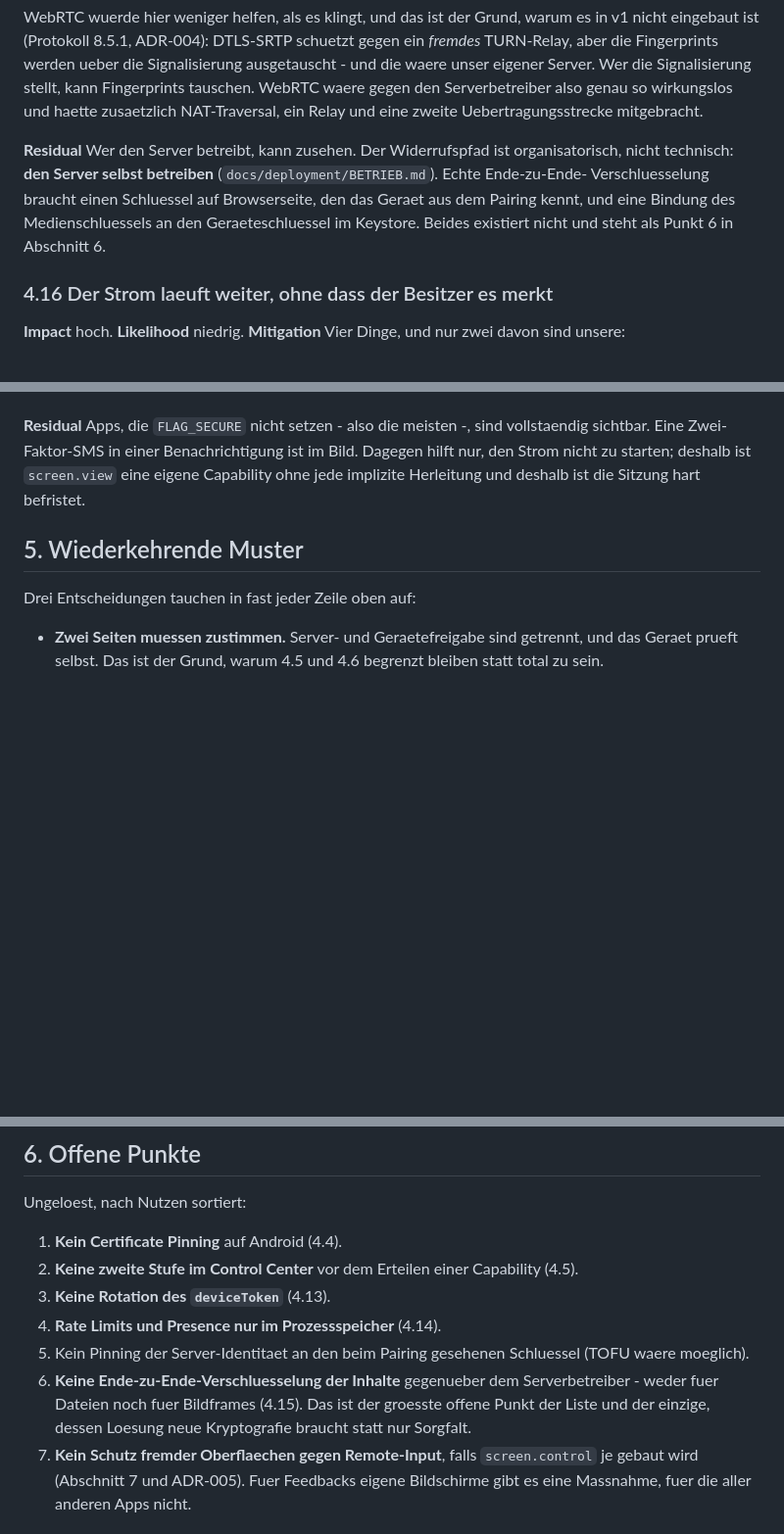
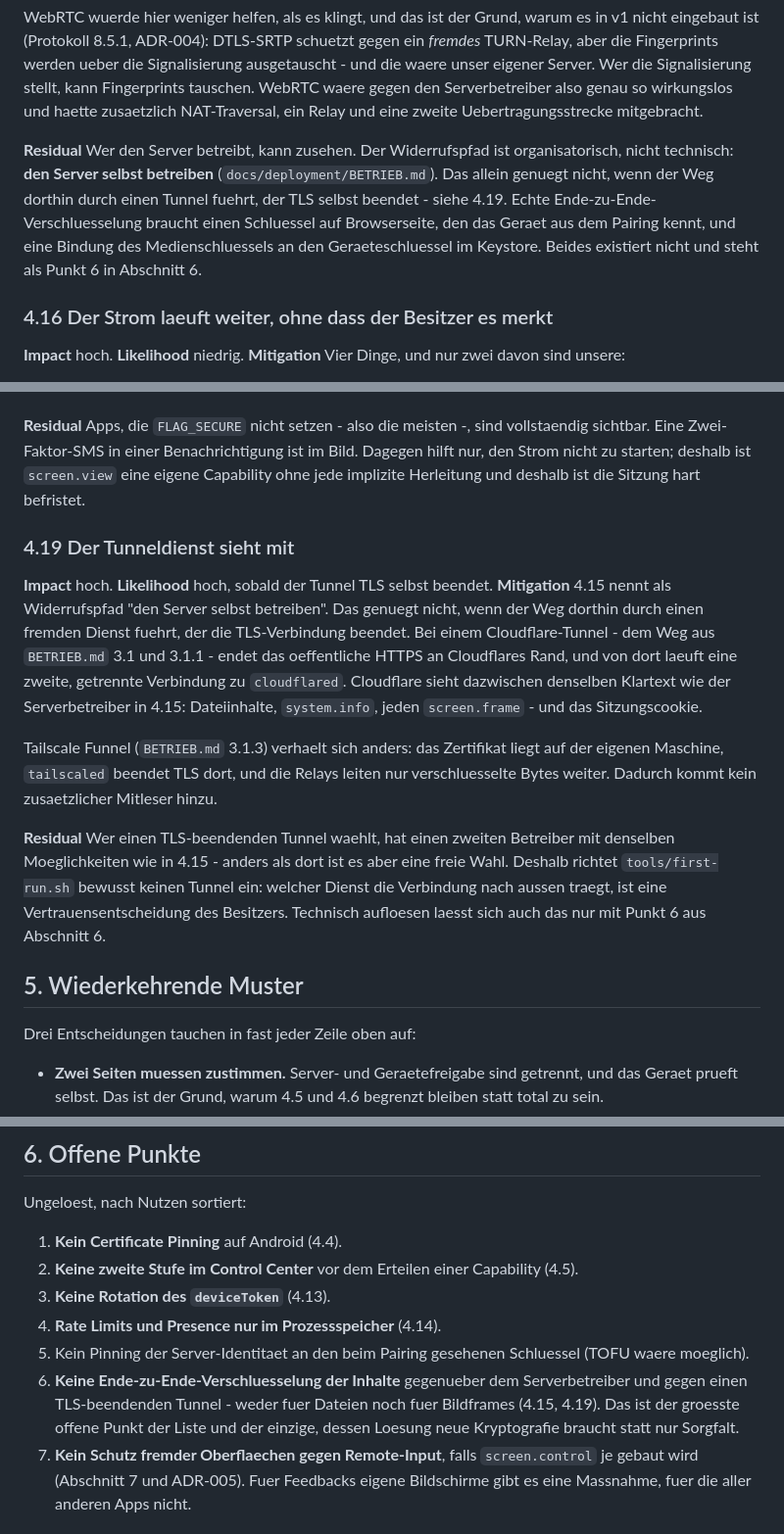
Before and after one commit to Redurbabat/Feedback, a Markdown page: docs/security/THREAT_MODEL.md, 3 parts joined by grey strips. Shown at 98% size. Drawn GitHub-style; blank space fills up the shorter version.

```diff
--- a/docs/security/THREAT_MODEL.md
+++ b/docs/security/THREAT_MODEL.md
@@ -229,10 +229,11 @@ also genau so wirkungslos und haette zusaetzlich NAT-Traversal, ein Relay und ei
 Uebertragungsstrecke mitgebracht.
 
 **Residual** Wer den Server betreibt, kann zusehen. Der Widerrufspfad ist organisatorisch, nicht
-technisch: **den Server selbst betreiben** (`docs/deployment/BETRIEB.md`). Echte Ende-zu-Ende-
-Verschluesselung braucht einen Schluessel auf Browserseite, den das Geraet aus dem Pairing kennt,
-und eine Bindung des Medienschluessels an den Geraeteschluessel im Keystore. Beides existiert
-nicht und steht als Punkt 6 in Abschnitt 6.
+technisch: **den Server selbst betreiben** (`docs/deployment/BETRIEB.md`). Das allein genuegt
+nicht, wenn der Weg dorthin durch einen Tunnel fuehrt, der TLS selbst beendet - siehe 4.19.
+Echte Ende-zu-Ende-Verschluesselung braucht einen Schluessel auf Browserseite, den das Geraet aus
+dem Pairing kennt, und eine Bindung des Medienschluessels an den Geraeteschluessel im Keystore.
+Beides existiert nicht und steht als Punkt 6 in Abschnitt 6.
 
 ### 4.16 Der Strom laeuft weiter, ohne dass der Besitzer es merkt
 
@@ -305,6 +306,26 @@ Eine Zwei-Faktor-SMS in einer Benachrichtigung ist im Bild. Dagegen hilft nur, d
 starten; deshalb ist `screen.view` eine eigene Capability ohne jede implizite Herleitung und
 deshalb ist die Sitzung hart befristet.
 
+### 4.19 Der Tunneldienst sieht mit
+
+**Impact** hoch. **Likelihood** hoch, sobald der Tunnel TLS selbst beendet.
+**Mitigation** 4.15 nennt als Widerrufspfad "den Server selbst betreiben". Das genuegt nicht, wenn
+der Weg dorthin durch einen fremden Dienst fuehrt, der die TLS-Verbindung beendet. Bei einem
+Cloudflare-Tunnel - dem Weg aus `BETRIEB.md` 3.1 und 3.1.1 - endet das oeffentliche HTTPS an
+Cloudflares Rand, und von dort laeuft eine zweite, getrennte Verbindung zu `cloudflared`.
+Cloudflare sieht dazwischen denselben Klartext wie der Serverbetreiber in 4.15: Dateiinhalte,
+`system.info`, jeden `screen.frame` - und das Sitzungscookie.
+
+Tailscale Funnel (`BETRIEB.md` 3.1.3) verhaelt sich anders: das Zertifikat liegt auf der eigenen
+Maschine, `tailscaled` beendet TLS dort, und die Relays leiten nur verschluesselte Bytes weiter.
+Dadurch kommt kein zusaetzlicher Mitleser hinzu.
+
+**Residual** Wer einen TLS-beendenden Tunnel waehlt, hat einen zweiten Betreiber mit denselben
+Moeglichkeiten wie in 4.15 - anders als dort ist es aber eine freie Wahl. Deshalb richtet
+`tools/first-run.sh` bewusst keinen Tunnel ein: welcher Dienst die Verbindung nach aussen traegt,
+ist eine Vertrauensentscheidung des Besitzers. Technisch aufloesen laesst sich auch das nur mit
+Punkt 6 aus Abschnitt 6.
+
 ## 5. Wiederkehrende Muster
 
 Drei Entscheidungen tauchen in fast jeder Zeile oben auf:
@@ -325,9 +346,10 @@ Ungeloest, nach Nutzen sortiert:
 3. **Keine Rotation des `deviceToken`** (4.13).
 4. **Rate Limits und Presence nur im Prozessspeicher** (4.14).
 5. Kein Pinning der Server-Identitaet an den beim Pairing gesehenen Schluessel (TOFU waere moeglich).
-6. **Keine Ende-zu-Ende-Verschluesselung der Inhalte** gegenueber dem Serverbetreiber - weder fuer
-   Dateien noch fuer Bildframes (4.15). Das ist der groesste offene Punkt der Liste und der
-   einzige, dessen Loesung neue Kryptografie braucht statt nur Sorgfalt.
+6. **Keine Ende-zu-Ende-Verschluesselung der Inhalte** gegenueber dem Serverbetreiber und gegen
+   einen TLS-beendenden Tunnel - weder fuer Dateien noch fuer Bildframes (4.15, 4.19). Das ist
+   der groesste offene Punkt der Liste und der einzige, dessen Loesung neue Kryptografie braucht
+   statt nur Sorgfalt.
 7. **Kein Schutz fremder Oberflaechen gegen Remote-Input**, falls `screen.control` je gebaut wird
    (Abschnitt 7 und ADR-005). Fuer Feedbacks eigene Bildschirme gibt es eine Massnahme, fuer die
    aller anderen Apps nicht.
```
Also changed, not shown: docs/deployment/BETRIEB.md (+28 -1 lines).
